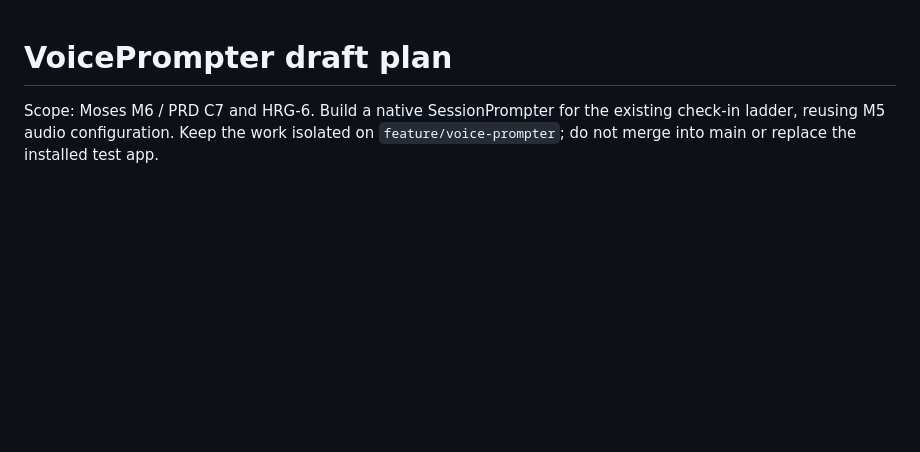
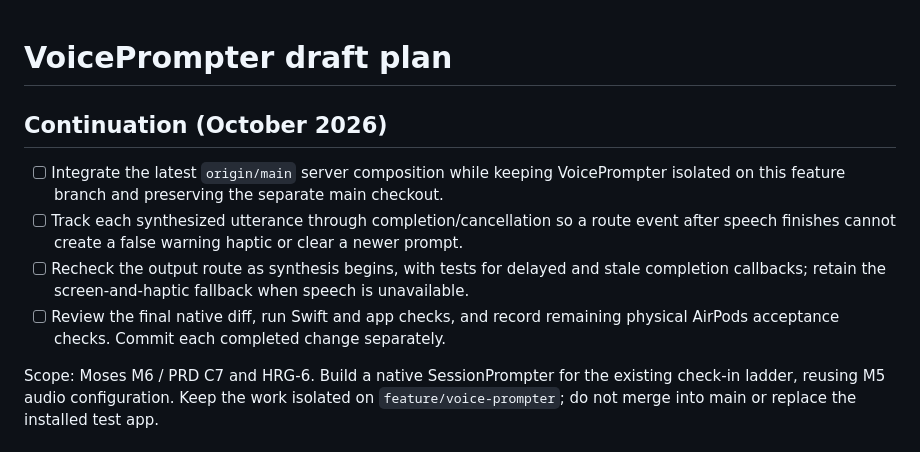
Before and after one commit to Mosesml/HTV-Project, a Markdown page: docs/plans/voice-prompter.md, the part around the change. Rendered like a GitHub page; blank space fills up the shorter version.

Commit message:
docs: plan VoicePrompter integration and lifecycle review

```diff
--- a/docs/plans/voice-prompter.md
+++ b/docs/plans/voice-prompter.md
@@ -1,4 +1,15 @@
 # VoicePrompter draft plan
+
+## Continuation (October 2026)
+
+- [ ] Integrate the latest `origin/main` server composition while keeping VoicePrompter
+  isolated on this feature branch and preserving the separate main checkout.
+- [ ] Track each synthesized utterance through completion/cancellation so a route event
+  after speech finishes cannot create a false warning haptic or clear a newer prompt.
+- [ ] Recheck the output route as synthesis begins, with tests for delayed and stale
+  completion callbacks; retain the screen-and-haptic fallback when speech is unavailable.
+- [ ] Review the final native diff, run Swift and app checks, and record remaining physical
+  AirPods acceptance checks. Commit each completed change separately.
 
 Scope: Moses M6 / PRD C7 and HRG-6. Build a native SessionPrompter for the existing
 check-in ladder, reusing M5 audio configuration. Keep the work isolated on
```
